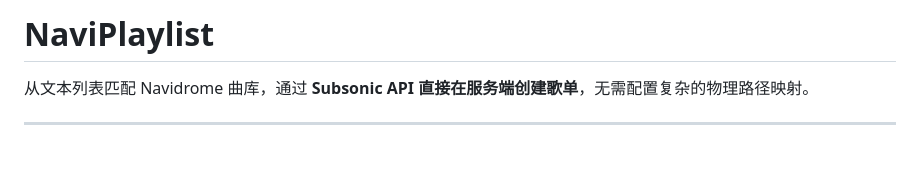
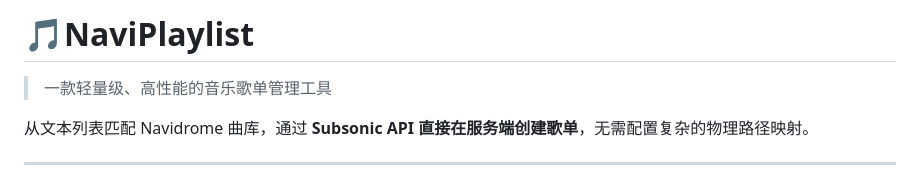
Before and after one commit to kronus09/navi-playlist, a Markdown page: README.md, the part around the change. GitHub-like rendering; blank space fills up the shorter version.

```diff
--- a/README.md
+++ b/README.md
@@ -1,4 +1,6 @@
-# NaviPlaylist
+# 🎵NaviPlaylist
+
+> 一款轻量级、高性能的音乐歌单管理工具
 
 从文本列表匹配 Navidrome 曲库，通过 **Subsonic API 直接在服务端创建歌单**，无需配置复杂的物理路径映射。
 
```
